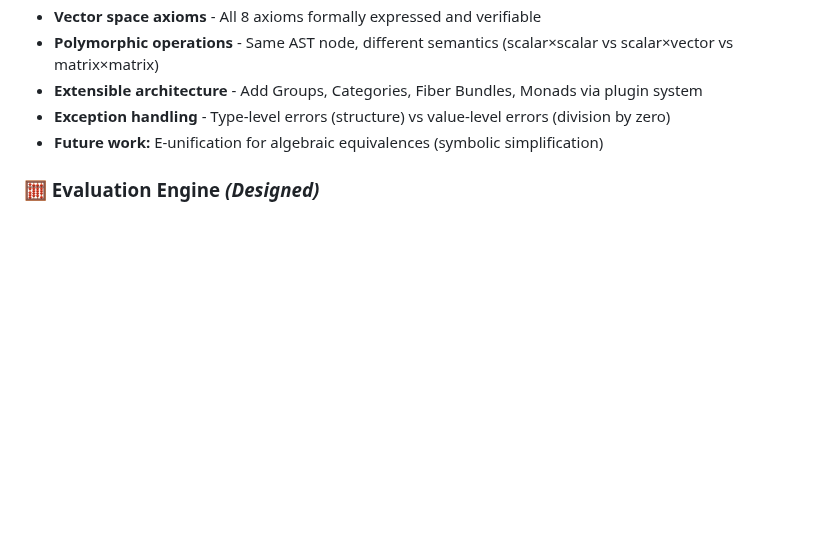
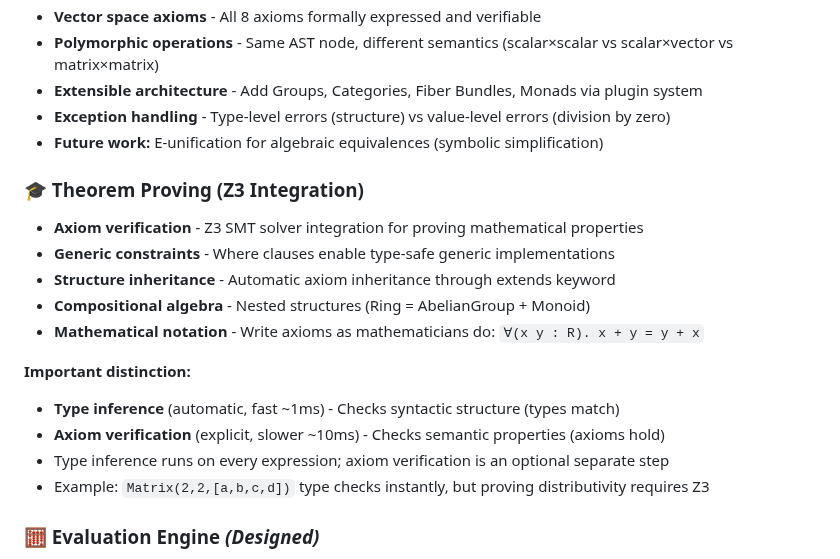
Before and after one commit to eatikrh/kleis, a Markdown page: README.md, the part around the change. Rendered like a GitHub page; blank space fills up the shorter version.

Commit message:
docs: clarify distinction between type inference and axiom verification
IMPORTANT ARCHITECTURAL NOTE:
Added section explaining that type inference and axiom verification
are separate orthogonal systems.

TYPE INFERENCE (automatic, fast):
- Runs on every expression
- Checks syntactic structure (types match)
- Hindley-Milner unification
- ~1ms per expression

AXIOM VERIFICATION (explicit, optional):
- Separate explicit step
- Checks semantic properties (axioms hold)
- Z3 theorem prover
- ~10ms per axiom

EXAMPLE:
Matrix(2,2,[a,b,c,d]) → Type inference: instant ✅
x×(y+z)=(x×y)+(x×z) → Axiom verification: requires explicit call to Z3

This clarifies a common point of confusion about when/how
axioms are used in the system.

```diff
--- a/README.md
+++ b/README.md
@@ -28,6 +28,19 @@ Originally designed for **Projected Ontology Theory (POT)** and **Hilbert Ontolo
 - **Extensible architecture** - Add Groups, Categories, Fiber Bundles, Monads via plugin system
 - **Exception handling** - Type-level errors (structure) vs value-level errors (division by zero)
 - **Future work:** E-unification for algebraic equivalences (symbolic simplification)
+
+### 🎓 Theorem Proving (Z3 Integration)
+- **Axiom verification** - Z3 SMT solver integration for proving mathematical properties
+- **Generic constraints** - Where clauses enable type-safe generic implementations
+- **Structure inheritance** - Automatic axiom inheritance through extends keyword
+- **Compositional algebra** - Nested structures (Ring = AbelianGroup + Monoid)
+- **Mathematical notation** - Write axioms as mathematicians do: `∀(x y : R). x + y = y + x`
+
+**Important distinction:**
+- **Type inference** (automatic, fast ~1ms) - Checks syntactic structure (types match)
+- **Axiom verification** (explicit, slower ~10ms) - Checks semantic properties (axioms hold)
+- Type inference runs on every expression; axiom verification is an optional separate step
+- Example: `Matrix(2,2,[a,b,c,d])` type checks instantly, but proving distributivity requires Z3
 
 ### 🧮 Evaluation Engine *(Designed)*
 - **Context management** - Hierarchical scoping, bindings with types
```
